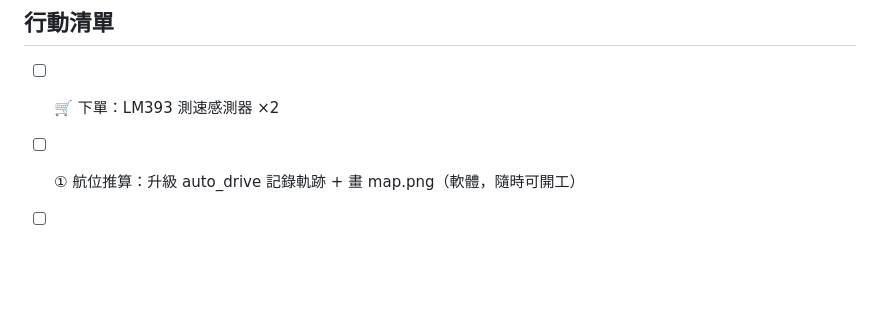
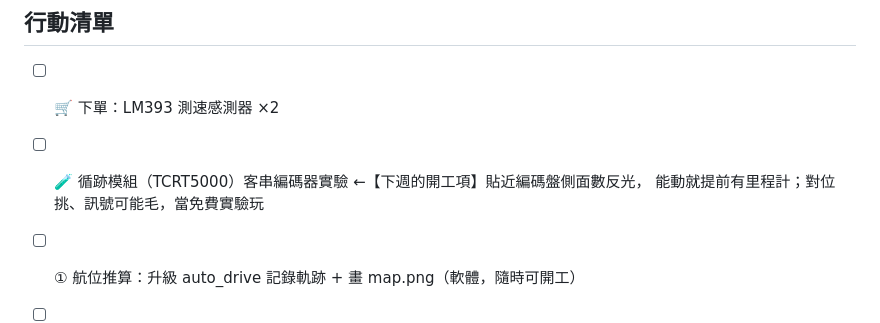
Before and after one commit to joechiboo/greenkeeper, a Markdown page: docs/mapping-guide.md, the part around the change. Rendered like a GitHub page; blank space fills up the shorter version.

```diff
--- a/docs/mapping-guide.md
+++ b/docs/mapping-guide.md
@@ -93,6 +93,8 @@ A：那是 SLAM 的課題（用視覺/地標修正位置）。先不煩惱，BCD
 ## 行動清單
 
 - [ ] 🛒 下單：LM393 測速感測器 ×2
+- [ ] 🧪 循跡模組（TCRT5000）客串編碼器實驗 ←【下週的開工項】貼近編碼盤側面數反光，
+      能動就提前有里程計；對位挑、訊號可能毛，當免費實驗玩
 - [ ] ① 航位推算：升級 auto_drive 記錄軌跡 + 畫 map.png（軟體，隨時可開工）
 - [ ] ① 校正：直走 3 秒量距離、原地轉 3 秒看角度
 - [ ] ② 到貨後：裝盤 + 感測器、serial_control 加滴答計數
```
Also changed, not shown: docs/pi-on-car.md (+2 -1 lines).
